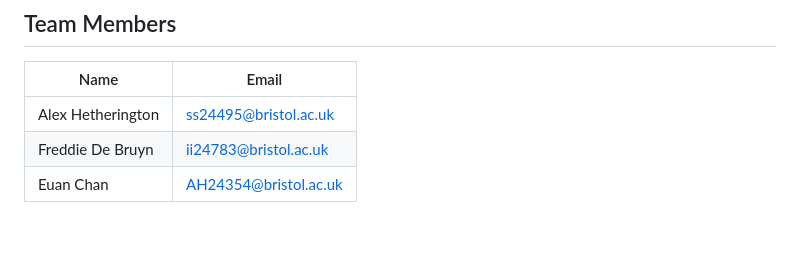
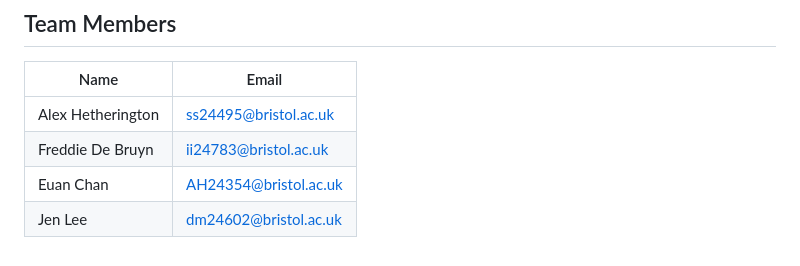
Before and after one commit to jenarchive/Secondhand-marketplace, a Markdown page: README.md, the part around the change. Rendered like a GitHub page.

Commit message:
Update README.md
added my name and email address

```diff
--- a/README.md
+++ b/README.md
@@ -108,3 +108,4 @@ Name | Email
 Alex Hetherington | ss24495@bristol.ac.uk
 Freddie De Bruyn | ii24783@bristol.ac.uk
 Euan Chan | AH24354@bristol.ac.uk
+Jen Lee | dm24602@bristol.ac.uk
```
